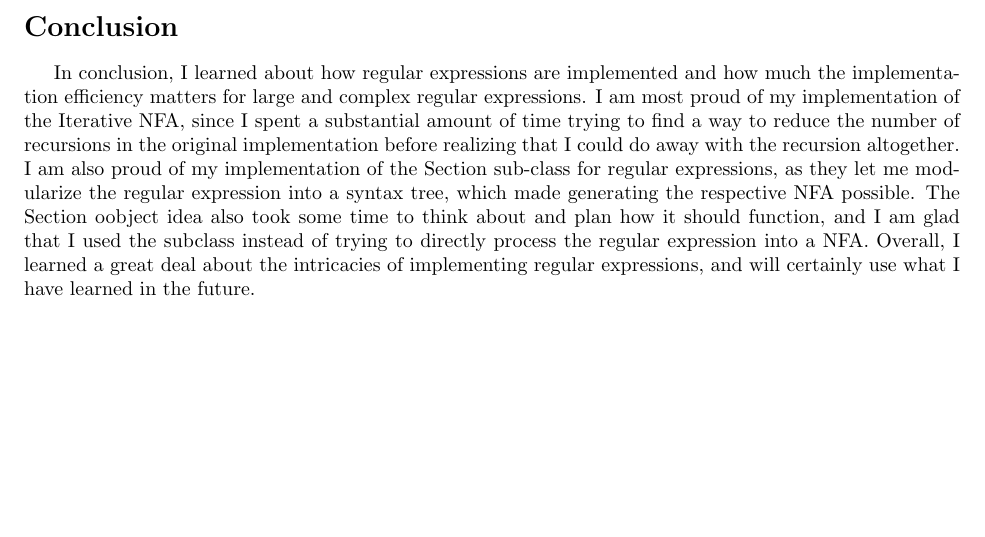
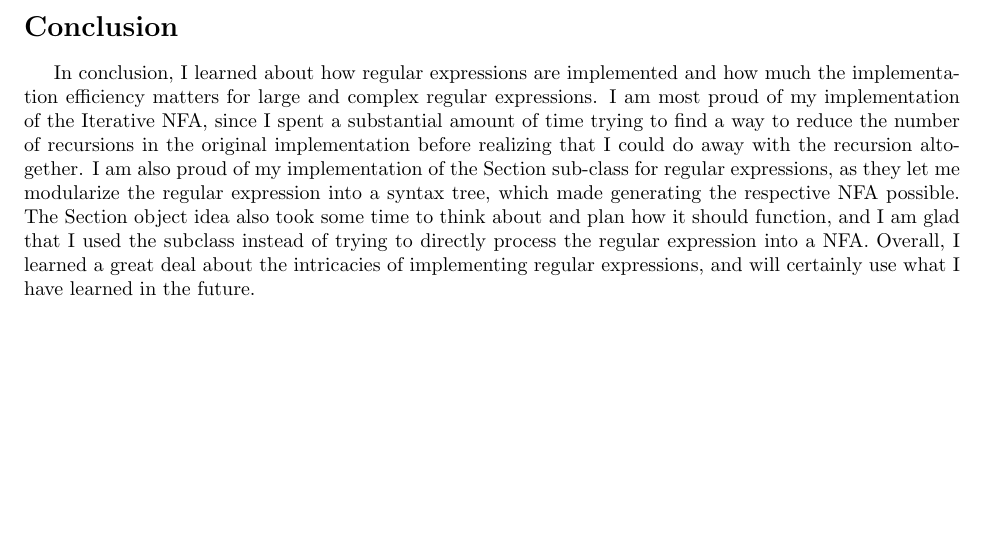
Before and after one commit to kensand/PyRegex, a LaTeX document (WriteUp.tex): part of page 2 of 2, cut so that both start at the same text. Compiled offline with pdfLaTeX.

Commit message:
writeup typo fixed

```diff
--- a/WriteUp.tex
+++ b/WriteUp.tex
@@ -31,5 +31,5 @@ The `grep' utility is much more complex than `ls'. It must process a regular exp
 \indent Once we have the regex module, all that needs to be constructed is the command-line functionality, which can be simply done using the ArgParse library in Python. The first argument given must be the regular expression that `grep' should search for. The rest of the arguments may be the files for `grep' to search in, or a directory to search all the files within. The recursive flag may also be used in order to recursively walk a given directory and use the regular expression on any files found.\\
 
 \section*{Conclusion}
-In conclusion, I learned about how regular expressions are implemented and how much the implementation efficiency matters for large and complex regular expressions. I am most proud of my implementation of the Iterative NFA, since I spent a substantial amount of time trying to find a way to reduce the number of recursions in the original implementation before realizing that I could do away with the recursion altogether. I am also proud of my implementation of the Section sub-class for regular expressions, as they let me modularize the regular expression into a syntax tree, which made generating the respective NFA possible. The Section oobject idea also took some time to think about and plan how it should function, and I am glad that I used the subclass instead of trying to directly process the regular expression into a NFA. Overall, I learned a great deal about the intricacies of implementing regular expressions, and will certainly use what I have learned in the future.\\
+In conclusion, I learned about how regular expressions are implemented and how much the implementation efficiency matters for large and complex regular expressions. I am most proud of my implementation of the Iterative NFA, since I spent a substantial amount of time trying to find a way to reduce the number of recursions in the original implementation before realizing that I could do away with the recursion altogether. I am also proud of my implementation of the Section sub-class for regular expressions, as they let me modularize the regular expression into a syntax tree, which made generating the respective NFA possible. The Section object idea also took some time to think about and plan how it should function, and I am glad that I used the subclass instead of trying to directly process the regular expression into a NFA. Overall, I learned a great deal about the intricacies of implementing regular expressions, and will certainly use what I have learned in the future.\\
 \end{document}
```
Also changed, not shown: README.md, WriteUp.pdf.
